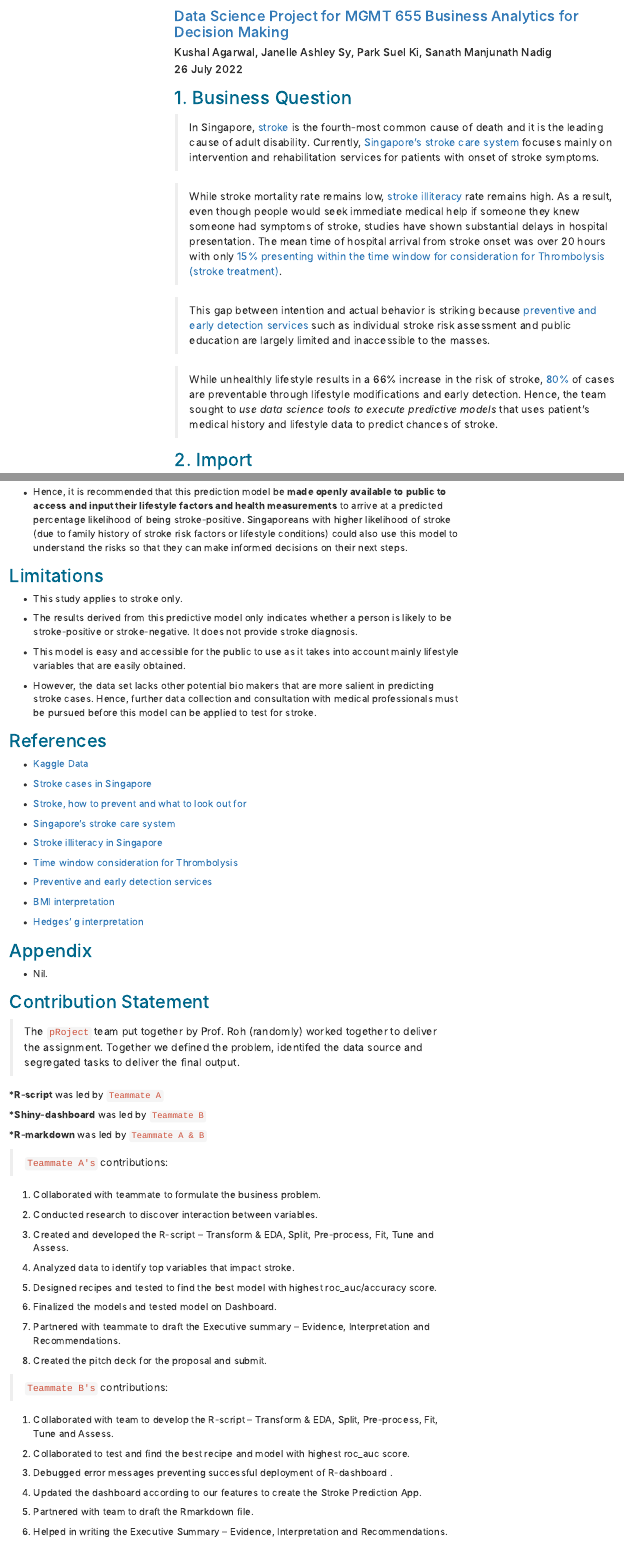
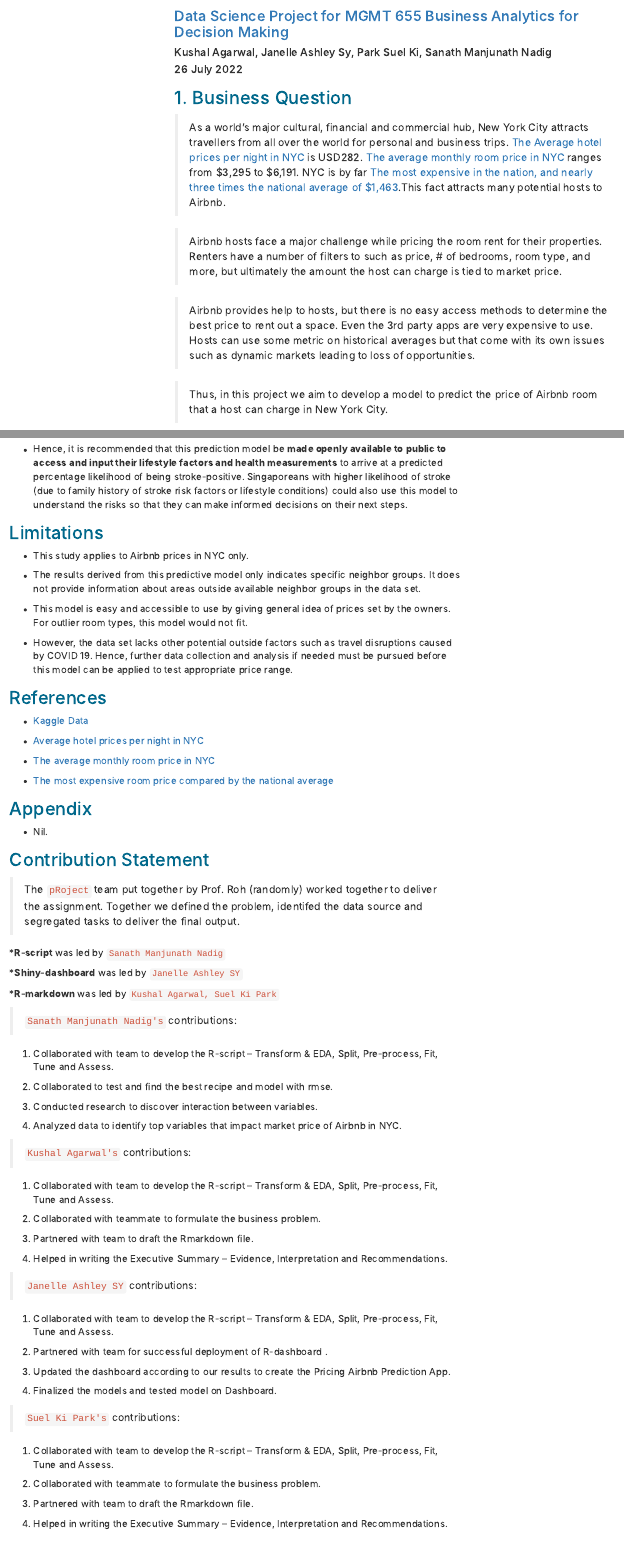
Before and after one commit to thisisjanelles/mgmt655, an R Markdown document (project_rmarkdown.rmd): the page in a window 1100 px wide, from 70 px down, and a second part further down, joined at a grey line. Rendered offline with R 4.5, knitr and Pandoc, with nearby package versions; code that draws random numbers runs with fixed seeds of ours; some code elsewhere in the file could not run offline; menus at the side of the page are left out; long lines of code are wrapped.

Commit message:
add updated rmarkdown 7/25

```diff
--- a/project_rmarkdown.rmd
+++ b/project_rmarkdown.rmd
@@ -46,13 +46,15 @@ code { color: rgb(205,79,57) }
 
 ## 1. Business Question
 
-> In Singapore, [stroke](https://www.straitstimes.com/singapore/how-do-i-prevent-stroke-and-what-should-i-look-out-for) is the fourth-most common cause of death and it is the leading cause of adult disability. Currently, [Singapore's stroke care system](https://www.ncbi.nlm.nih.gov/pmc/articles/PMC7399214/) focuses mainly on intervention and rehabilitation services for patients with onset of stroke symptoms.
+> As a world's major cultural, financial and commercial hub, New York City attracts travellers from all over the world for personal and business trips. [The Average hotel prices per night in NYC](https://www.kayak.com/New-York-Hotels.15830.hotel.ksp) is USD282. [The average monthly room price in NYC](https://smartasset.com/mortgage/what-is-the-cost-of-living-in-new-york-city)
+ ranges from $3,295 to $6,191. NYC is by far [The most expensive in the nation, and nearly three times the national average of $1,463](https://www.ncbi.nlm.nih.gov/pmc/articles/PMC7399214/).This fact attracts many potential hosts to Airbnb.
 
-> While stroke mortality rate remains low, [stroke illiteracy](https://annals.edu.sg/pdf/43VolNo9Sep2014/MemberOnly/V43N9p454.pdf) rate remains high. As a result, even though people would seek immediate medical help if someone they knew someone had symptoms of stroke, studies have shown substantial delays in hospital presentation. The mean time of hospital arrival from stroke onset was over 20 hours with only [15% presenting within the time window for consideration for Thrombolysis (stroke treatment)](https://annals.edu.sg/pdf/43VolNo9Sep2014/MemberOnly/V43N9p454.pdf).
+> Airbnb hosts face a major challenge while pricing the room rent for their properties. Renters have a number of filters to such as price, # of bedrooms, room type, and more, but ultimately the amount the host can charge is tied to market price.
 
-> This gap between intention and actual behavior is striking because [preventive and early detection services](https://annals.edu.sg/pdf/43VolNo9Sep2014/MemberOnly/V43N9p454.pdf) such as individual stroke risk assessment and public education are largely limited and inaccessible to the masses.
+> Airbnb provides help to hosts, but there is no easy access methods to determine the best price to rent out a space. Even the 3rd party apps are very expensive to use. Hosts can use some metric on historical averages but that come with its own issues such as dynamic markets leading to loss of opportunities.
 
-> While unhealthly lifestyle results in a 66% increase in the risk of stroke, [80%](https://www.straitstimes.com/singapore/how-do-i-prevent-stroke-and-what-should-i-look-out-for) of cases are preventable through lifestyle modifications and early detection. Hence, the team sought to *use data science tools to execute predictive models* that uses patient's medical history and lifestyle data to predict chances of stroke.
+>Thus, in this project we aim to develop a model to predict the price of Airbnb room that a host can charge in New York City.
+
 
 ## 2. Import
 
@@ -1007,33 +1009,24 @@ save.image("Rmarkdown.RData")
 
 ## Limitations
 
-* This study applies to stroke only.
+* This study applies to Airbnb prices in NYC only.
 
-* The results derived from this predictive model only indicates whether a person is likely to be stroke-positive or stroke-negative. It does not provide stroke diagnosis.
+* The results derived from this predictive model only indicates specific neighbor groups. It does not provide information about areas outside available neighbor groups in the data set.
 
-* This model is easy and accessible for the public to use as it takes into account mainly lifestyle variables that are easily obtained.
+* This model is easy and accessible to use by giving general idea of prices set by the owners. For outlier room types, this model would not fit.
 
-* However, the data set lacks other potential bio makers that are more salient in predicting stroke cases. Hence, further data collection and consultation with medical professionals must be pursued before this model can be applied to test for stroke.
+* However, the data set lacks other potential outside factors such as travel disruptions caused by COVID 19. Hence, further data collection and analysis if needed must be pursued before this model can be applied to test appropriate price range.
+
 
 ## References
 
-* [Kaggle Data](https://www.kaggle.com/fedesoriano/stroke-prediction-dataset)
+* [Kaggle Data](https://www.kaggle.com/datasets/dgomonov/new-york-city-airbnb-open-data)
 
-* [Stroke cases in Singapore](https://www.straitstimes.com/singapore/8300-stroke-cases-admitted-to-public-hospitals-in-2018-public-outreach-campaign-starts)
+* [Average hotel prices per night in NYC](https://www.kayak.com/New-York-Hotels.15830.hotel.ksp)
 
-* [Stroke, how to prevent and what to look out for](https://www.straitstimes.com/singapore/how-do-i-prevent-stroke-and-what-should-i-look-out-for)
+* [The average monthly room price in NYC](https://smartasset.com/mortgage/what-is-the-cost-of-living-in-new-york-city)
 
-* [Singapore's stroke care system](https://www.ncbi.nlm.nih.gov/pmc/articles/PMC7399214/)
-
-* [Stroke illiteracy in Singapore](https://annals.edu.sg/pdf/43VolNo9Sep2014/MemberOnly/V43N9p454.pdf)
-
-* [Time window consideration for Thrombolysis](https://annals.edu.sg/pdf/43VolNo9Sep2014/MemberOnly/V43N9p454.pdf)
-
-* [Preventive and early detection services](https://annals.edu.sg/pdf/43VolNo9Sep2014/MemberOnly/V43N9p454.pdf)
-
-* [BMI interpretation](https://www.healthhub.sg/live-healthy/179/weight_putting_me_at_risk_of_health_problems)
-
-* [Hedges' g interpretation](https://www.statisticshowto.com/hedges-g/)
+* [The most expensive room price compared by the national average](https://www.ncbi.nlm.nih.gov/pmc/articles/PMC7399214/)
 
 ## Appendix
 
@@ -1043,42 +1036,50 @@ save.image("Rmarkdown.RData")
 
 > The `pRoject` team put together by Prof. Roh (randomly) worked together to deliver the assignment. Together we defined the problem, identifed the data source and segregated tasks to deliver the final output.
 
-  ***R-script** was led by `Teammate A`
+   ***R-script** was led by `Sanath Manjunath Nadig`
 
-  ***Shiny-dashboard** was led by `Teammate B`
+  ***Shiny-dashboard** was led by `Janelle Ashley SY`
 
-  ***R-markdown** was led by `Teammate A & B`
+  ***R-markdown** was led by `Kushal Agarwal, Suel Ki Park`
 
-> `Teammate A's` contributions:
+> `Sanath Manjunath Nadig's` contributions:
 
-1)	Collaborated with teammate to formulate the business problem.
+1)	Collaborated with team to develop the R-script – Transform & EDA, Split, Pre-process, Fit, Tune and Assess.
 
-2)  Conducted research to discover interaction between variables.
+2) Collaborated to test and find the best recipe and model with rmse.
 
-2)	Created and developed the R-script – Transform & EDA, Split, Pre-process, Fit, Tune and Assess.
+3) Conducted research to discover interaction between variables.
 
-3)	Analyzed data to identify top variables that impact stroke.
+4) Analyzed data to identify top variables that impact market price of Airbnb in NYC.
 
-4)	Designed recipes and tested to find the best model with highest roc_auc/accuracy score.
-
-5)	Finalized the models and tested model on Dashboard.
-
-6)	Partnered with teammate to draft the Executive summary – Evidence, Interpretation and Recommendations.
-
-7)	Created the pitch deck for the proposal and submit.
-
->  `Teammate B's` contributions:
+>  `Kushal Agarwal's` contributions:
 
 1) Collaborated with team to develop the R-script – Transform & EDA, Split, Pre-process, Fit, Tune and Assess.
 
-2) Collaborated to test and find the best recipe and model with highest roc_auc score.
+2) Collaborated with teammate to formulate the business problem.
 
-3)  Debugged error messages preventing successful deployment of R-dashboard .
+3)  Partnered with team to draft the Rmarkdown file.
 
-4)  Updated the dashboard according to our features to create the Stroke Prediction App.
+4)  Helped in writing the Executive Summary – Evidence, Interpretation and Recommendations.
 
-5)  Partnered with team to draft the Rmarkdown file.
+>  `Janelle Ashley SY` contributions:
 
-6)  Helped in writing the Executive Summary – Evidence, Interpretation and Recommendations.
+1) Collaborated with team to develop the R-script – Transform & EDA, Split, Pre-process, Fit, Tune and Assess.
+
+2)  Partnered with team for successful deployment of R-dashboard .
+
+3)  Updated the dashboard according to our results to create the Pricing Airbnb Prediction App.
+
+4)	Finalized the models and tested model on Dashboard.
+
+>  `Suel Ki Park's` contributions:
+
+1) Collaborated with team to develop the R-script – Transform & EDA, Split, Pre-process, Fit, Tune and Assess.
+
+2)  Collaborated with teammate to formulate the business problem.
+
+3)  Partnered with team to draft the Rmarkdown file.
+
+4)  Helped in writing the Executive Summary – Evidence, Interpretation and Recommendations.
 
 <br>
```
